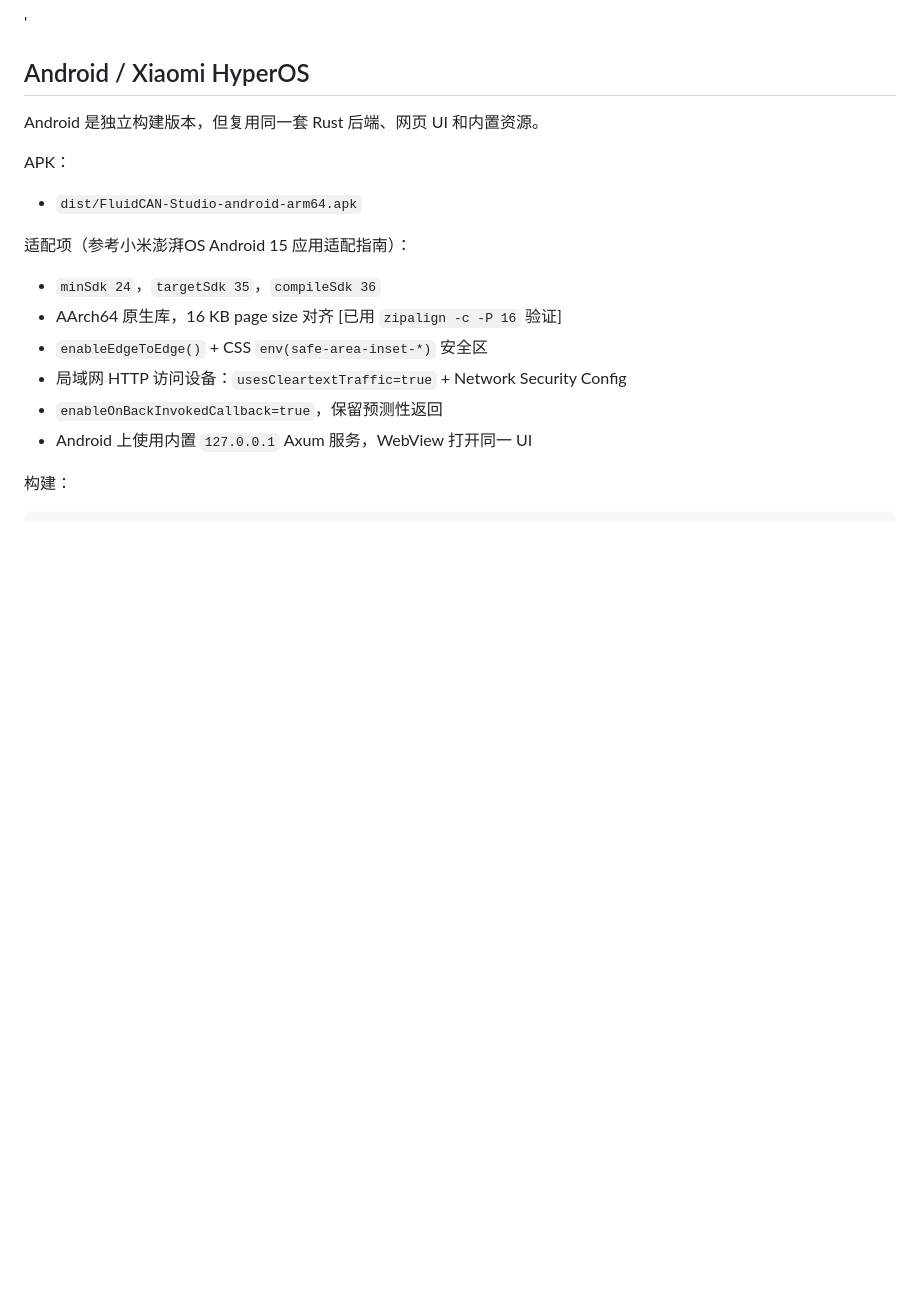
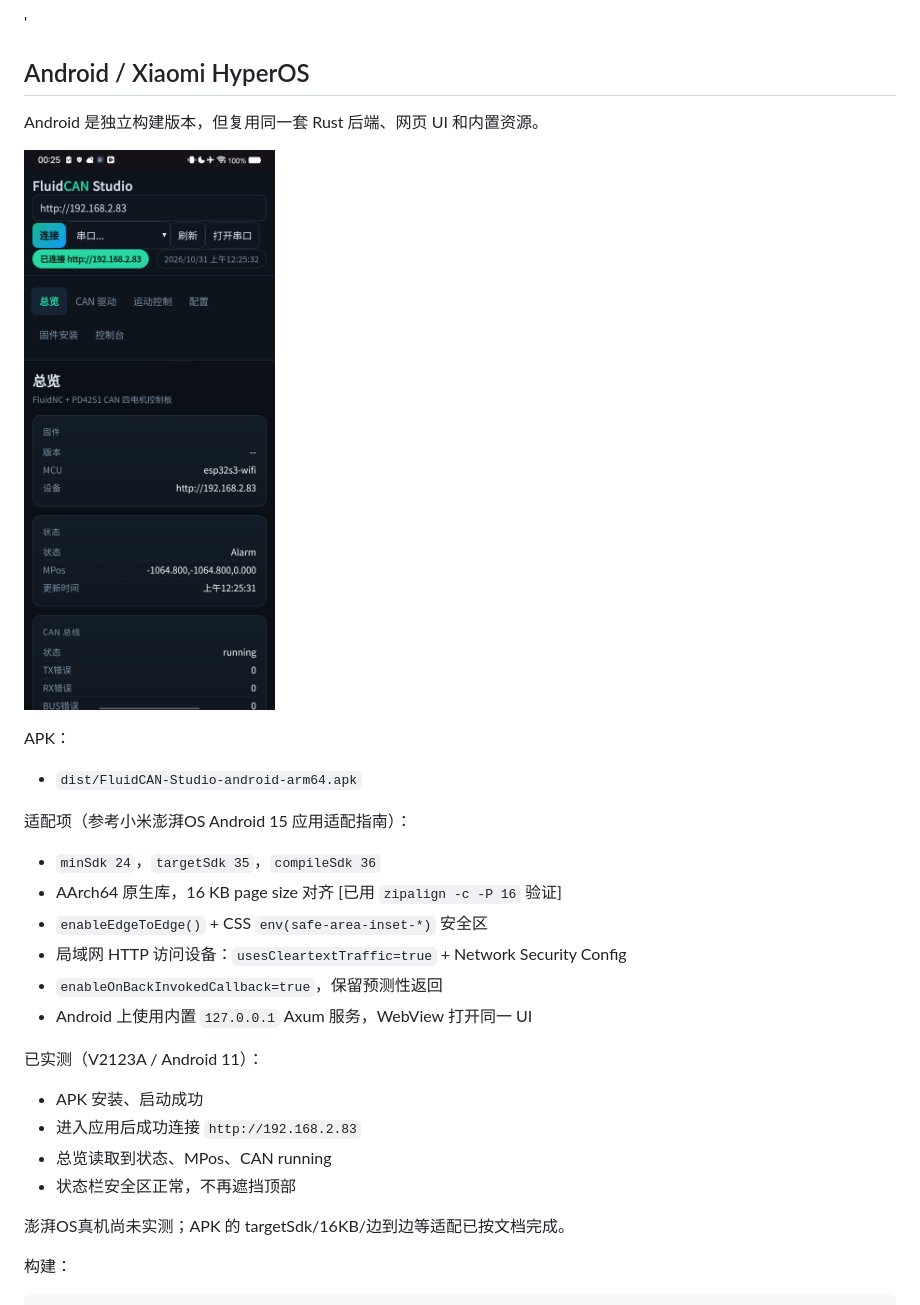
Before and after one commit to kxgx/fluidcan-studio, a Markdown page: README.md, the part around the change. Rendered like a GitHub page; pictures changed too: docs/android.png (added); blank space fills up the shorter version.

Commit message:
Android: fix edge-to-edge insets and verify on device

```diff
--- a/README.md
+++ b/README.md
@@ -128,6 +128,8 @@ Linux 上 Tauri 依赖 WebKitGTK/GTK；因此 **Linux GUI 不是完全静态二
 
 Android 是独立构建版本，但复用同一套 Rust 后端、网页 UI 和内置资源。
 
+![Android](docs/android.png)
+
 APK：
 
 - `dist/FluidCAN-Studio-android-arm64.apk`
@@ -140,6 +142,15 @@ APK：
 - 局域网 HTTP 访问设备：`usesCleartextTraffic=true` + Network Security Config
 - `enableOnBackInvokedCallback=true`，保留预测性返回
 - Android 上使用内置 `127.0.0.1` Axum 服务，WebView 打开同一 UI
+
+已实测（V2123A / Android 11）：
+
+- APK 安装、启动成功
+- 进入应用后成功连接 `http://192.168.2.83`
+- 总览读取到状态、MPos、CAN running
+- 状态栏安全区正常，不再遮挡顶部
+
+澎湃OS真机尚未实测；APK 的 targetSdk/16KB/边到边等适配已按文档完成。
 
 构建：
 
```
Also changed, not shown: 4 other files.
